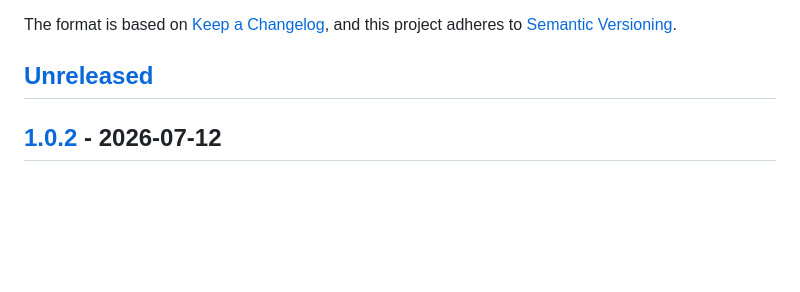
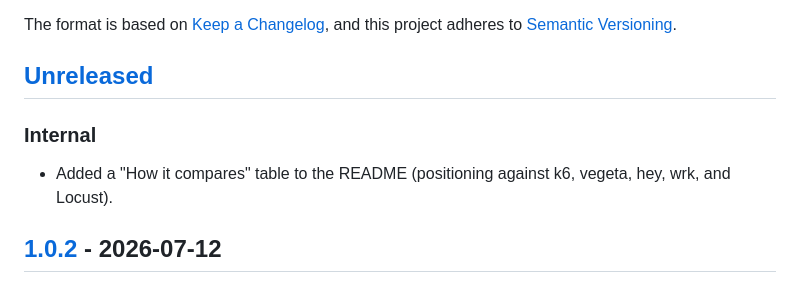
Before and after one commit to mertgundoganx/gload, a Markdown page: CHANGELOG.md, the part around the change. GitHub-like rendering; blank space fills up the shorter version.

```diff
--- a/CHANGELOG.md
+++ b/CHANGELOG.md
@@ -6,6 +6,11 @@ The format is based on [Keep a Changelog](https://keepachangelog.com/en/1.1.0/),
 and this project adheres to [Semantic Versioning](https://semver.org/spec/v2.0.0.html).
 
 ## [Unreleased]
+
+### Internal
+
+- Added a "How it compares" table to the README (positioning against k6,
+  vegeta, hey, wrk, and Locust).
 
 ## [1.0.2] - 2026-07-12
 
```
Also changed, not shown: README.md (+28 -0 lines).
